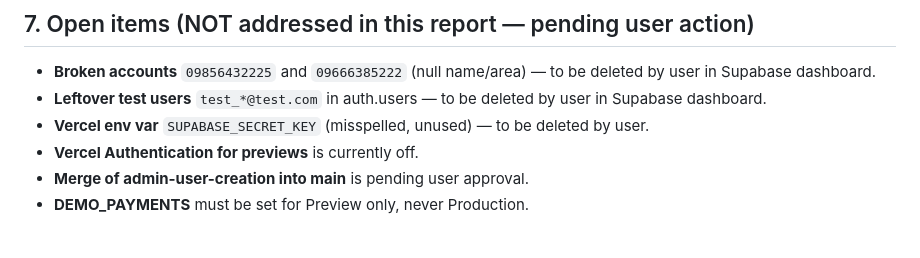
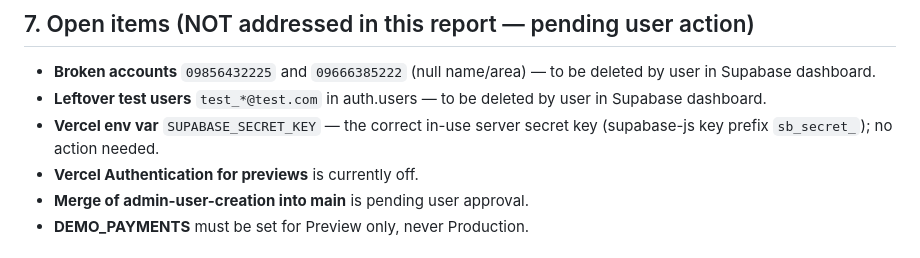
Before and after one commit to kerrfairtex/E-TAWELCO, a Markdown page: docs/HANDOFF.md, the part around the change. GitHub-like rendering.

Commit message:
docs: fix SUPABASE_SECRET_KEY note in HANDOFF.md

```diff
--- a/docs/HANDOFF.md
+++ b/docs/HANDOFF.md
@@ -141,7 +141,7 @@ No untracked files exist on demo-payments.
 
 - **Broken accounts** `09856432225` and `09666385222` (null name/area) — to be deleted by user in Supabase dashboard.
 - **Leftover test users** `test_*@test.com` in auth.users — to be deleted by user in Supabase dashboard.
-- **Vercel env var** `SUPABASE_SECRET_KEY` (misspelled, unused) — to be deleted by user.
+- **Vercel env var** `SUPABASE_SECRET_KEY` — the correct in-use server secret key (supabase-js key prefix `sb_secret_`); no action needed.
 - **Vercel Authentication for previews** is currently off.
 - **Merge of admin-user-creation into main** is pending user approval.
 - **DEMO_PAYMENTS** must be set for Preview only, never Production.
```
